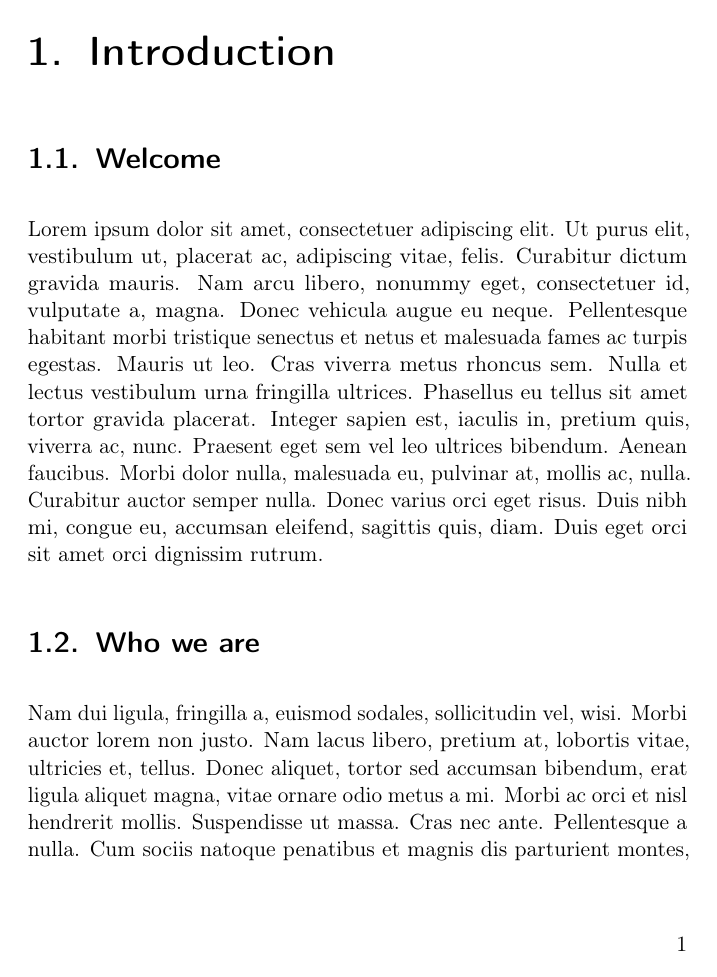
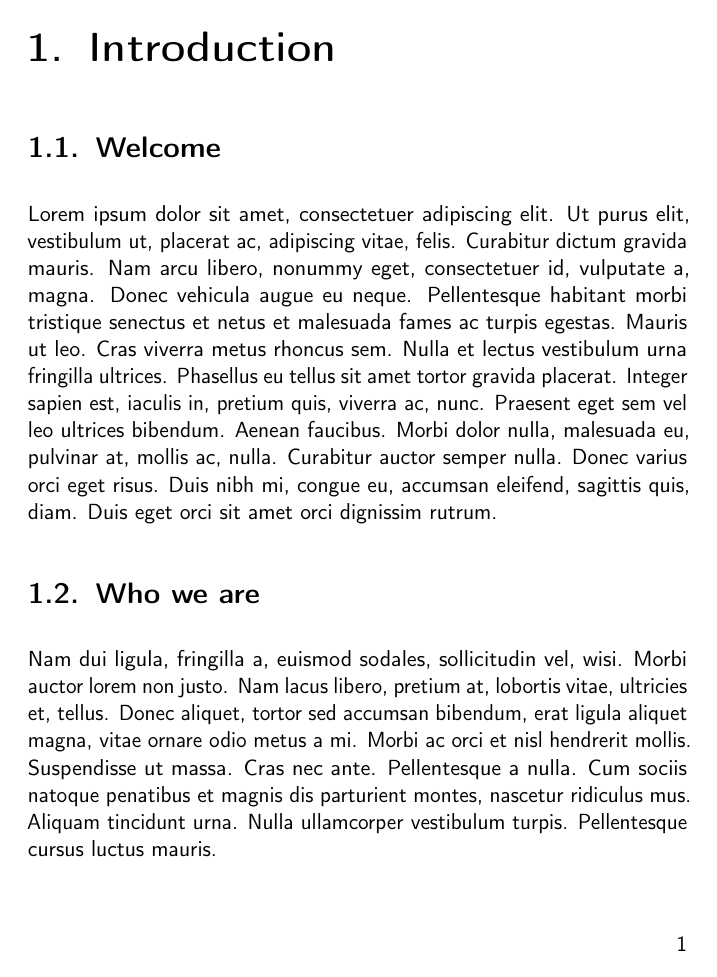
Before and after one commit to IT-Syndikat/its-handbook, a LaTeX book (handbook.tex): page 5 of 14. Compiled offline with pdfLaTeX.

Commit message:
Use Sans font family by default

```diff
--- a/handbook.tex
+++ b/handbook.tex
@@ -68,6 +68,9 @@
     }%
 }
 
+% Use a Sans font family by default
+\renewcommand*{\familydefault}{\sfdefault}
+
 \begin{document}
 
 \frontmatter
```
